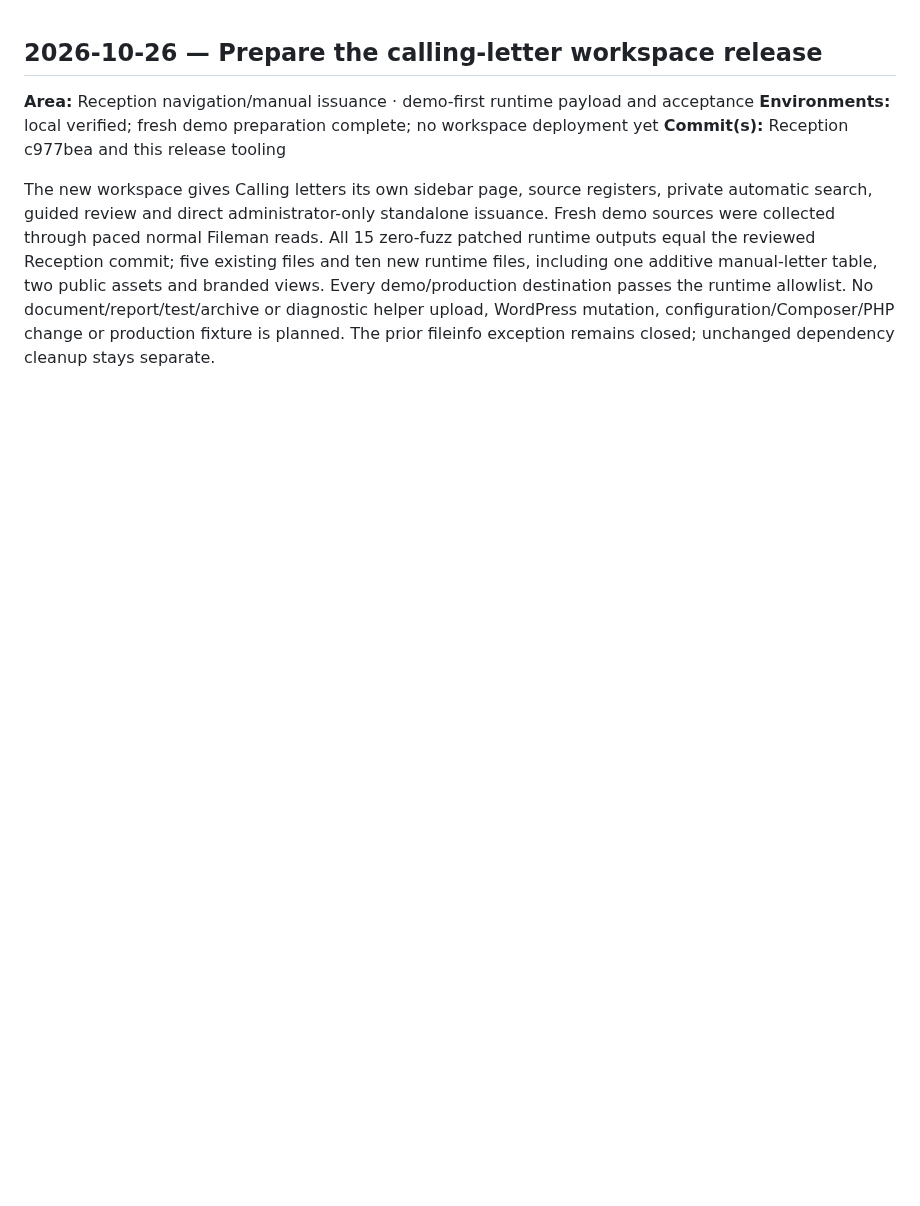
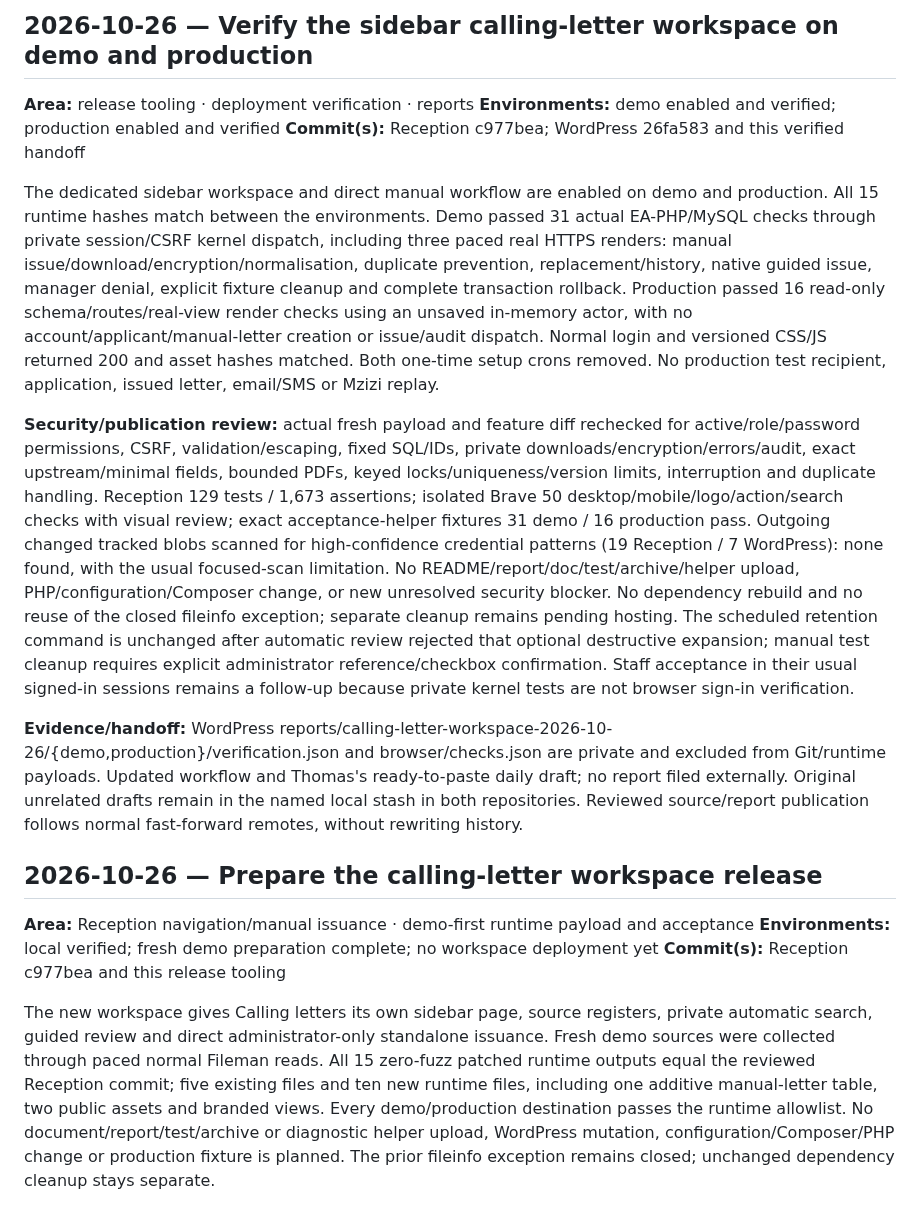
Before and after one commit to kamauthomas/toolkit, a Markdown page: WORKLOG.md, the part around the change. Rendered like a GitHub page; blank space fills up the shorter version.

Commit message:
Record verified sidebar workspace deployment and staff handoff

```diff
--- a/WORKLOG.md
+++ b/WORKLOG.md
@@ -1,3 +1,14 @@
+## 2026-10-26 — Verify the sidebar calling-letter workspace on demo and production
+**Area:** release tooling · deployment verification · reports
+**Environments:** demo enabled and verified; production enabled and verified
+**Commit(s):** Reception c977bea; WordPress 26fa583 and this verified handoff
+
+The dedicated sidebar workspace and direct manual workflow are enabled on demo and production. All 15 runtime hashes match between the environments. Demo passed 31 actual EA-PHP/MySQL checks through private session/CSRF kernel dispatch, including three paced real HTTPS renders: manual issue/download/encryption/normalisation, duplicate prevention, replacement/history, native guided issue, manager denial, explicit fixture cleanup and complete transaction rollback. Production passed 16 read-only schema/routes/real-view render checks using an unsaved in-memory actor, with no account/applicant/manual-letter creation or issue/audit dispatch. Normal login and versioned CSS/JS returned 200 and asset hashes matched. Both one-time setup crons removed. No production test recipient, application, issued letter, email/SMS or Mzizi replay.
+
+**Security/publication review:** actual fresh payload and feature diff rechecked for active/role/password permissions, CSRF, validation/escaping, fixed SQL/IDs, private downloads/encryption/errors/audit, exact upstream/minimal fields, bounded PDFs, keyed locks/uniqueness/version limits, interruption and duplicate handling. Reception 129 tests / 1,673 assertions; isolated Brave 50 desktop/mobile/logo/action/search checks with visual review; exact acceptance-helper fixtures 31 demo / 16 production pass. Outgoing changed tracked blobs scanned for high-confidence credential patterns (19 Reception / 7 WordPress): none found, with the usual focused-scan limitation. No README/report/doc/test/archive/helper upload, PHP/configuration/Composer change, or new unresolved security blocker. No dependency rebuild and no reuse of the closed fileinfo exception; separate cleanup remains pending hosting. The scheduled retention command is unchanged after automatic review rejected that optional destructive expansion; manual test cleanup requires explicit administrator reference/checkbox confirmation. Staff acceptance in their usual signed-in sessions remains a follow-up because private kernel tests are not browser sign-in verification.
+
+**Evidence/handoff:** WordPress reports/calling-letter-workspace-2026-10-26/{demo,production}/verification.json and browser/checks.json are private and excluded from Git/runtime payloads. Updated workflow and Thomas's ready-to-paste daily draft; no report filed externally. Original unrelated drafts remain in the named local stash in both repositories. Reviewed source/report publication follows normal fast-forward remotes, without rewriting history.
+
 ## 2026-10-26 — Prepare the calling-letter workspace release
 **Area:** Reception navigation/manual issuance · demo-first runtime payload and acceptance
 **Environments:** local verified; fresh demo preparation complete; no workspace deployment yet
```
Also changed, not shown: docs/RECEPTION-CALLING-LETTERS-2026-10-26.md (+8 -0 lines), docs/reporting/DAILY-DRAFT-2026-10-26.md (+11 -4 lines).
